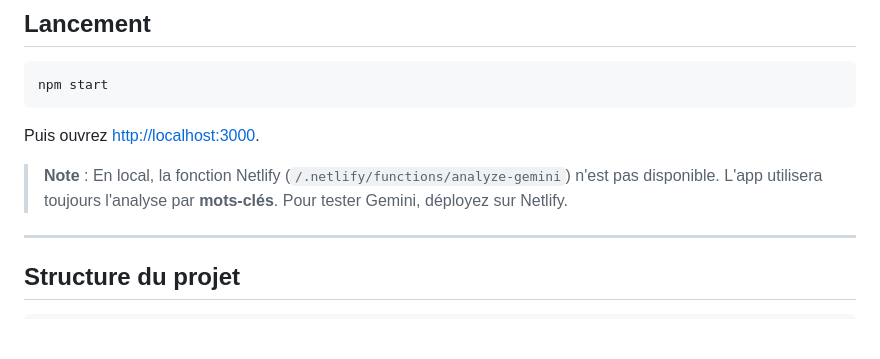
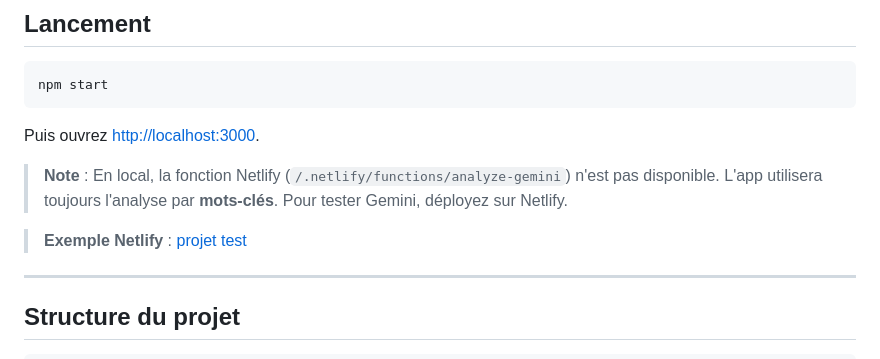
Before and after one commit to acantaloube/Permis, a Markdown page: README.md, the part around the change. Drawn GitHub-style; blank space fills up the shorter version.

```diff
--- a/README.md
+++ b/README.md
@@ -44,6 +44,8 @@ npm start
 Puis ouvrez [http://localhost:3000](http://localhost:3000).
 
 > **Note** : En local, la fonction Netlify (`/.netlify/functions/analyze-gemini`) n'est pas disponible. L'app utilisera toujours l'analyse par **mots-clés**. Pour tester Gemini, déployez sur Netlify.
+
+> **Exemple Netlify** : [projet test](https://nimble-churros-b2b44c.netlify.app/)
 
 ---
 
```
